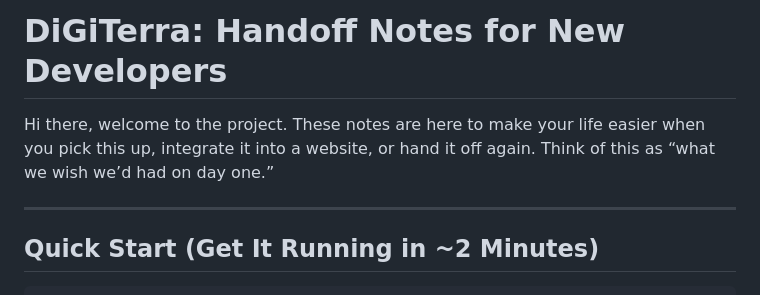
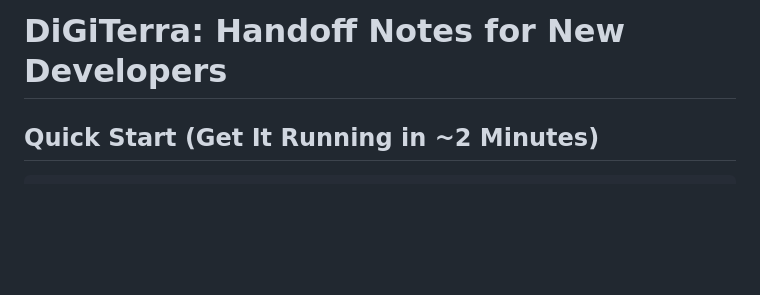
Before and after one commit to rowanterra/DiGiTerra, a Markdown page: HANDOFF.md, the part around the change. GitHub-like rendering; blank space fills up the shorter version.

```diff
--- a/HANDOFF.md
+++ b/HANDOFF.md
@@ -1,8 +1,5 @@
 # DiGiTerra: Handoff Notes for New Developers
 
-Hi there, welcome to the project. These notes are here to make your life easier when you pick this up, integrate it into a website, or hand it off again. Think of this as “what we wish we’d had on day one.”
-
----
 
 ## Quick Start (Get It Running in ~2 Minutes)
 
```
